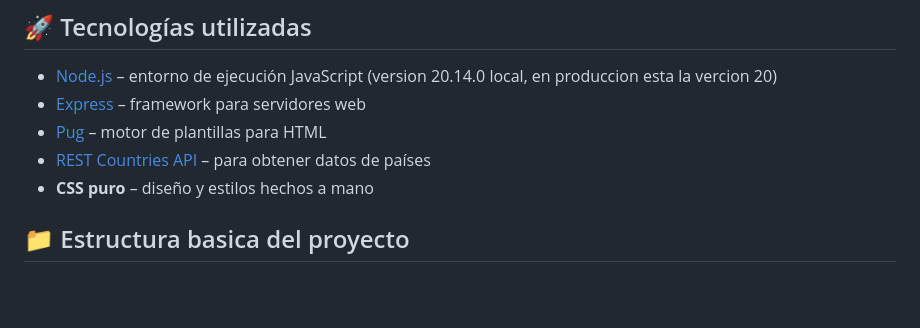
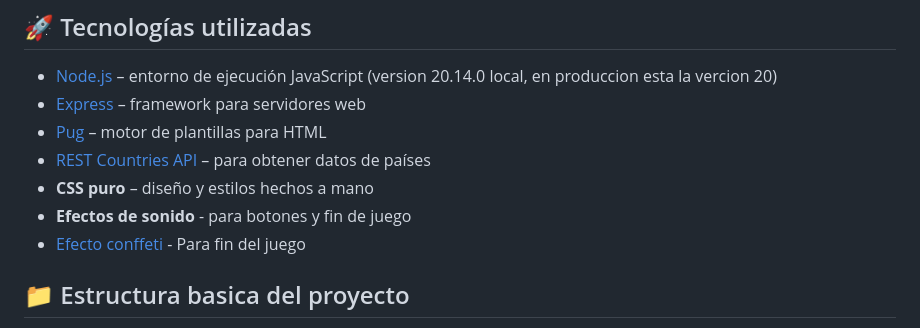
Before and after one commit to mpirizdutra89/Final-web2, a Markdown page: README.md, the part around the change. GitHub-like rendering; blank space fills up the shorter version.

```diff
--- a/README.md
+++ b/README.md
@@ -30,6 +30,8 @@ Además, el juego se alimenta de datos en tiempo real desde la API pública de *
 - [Pug](https://pugjs.org/) – motor de plantillas para HTML
 - [REST Countries API](https://restcountries.com/) – para obtener datos de países
 - **CSS puro** – diseño y estilos hechos a mano
+- **Efectos de sonido** - para botones y fin de juego
+- [Efecto conffeti](https://github.com/catdad/canvas-confetti) - Para fin del juego
 
 ## 📁 Estructura basica del proyecto
 
```
